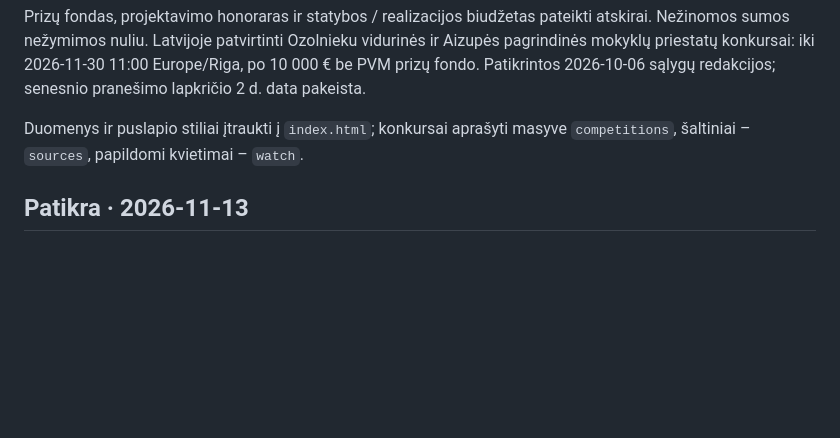
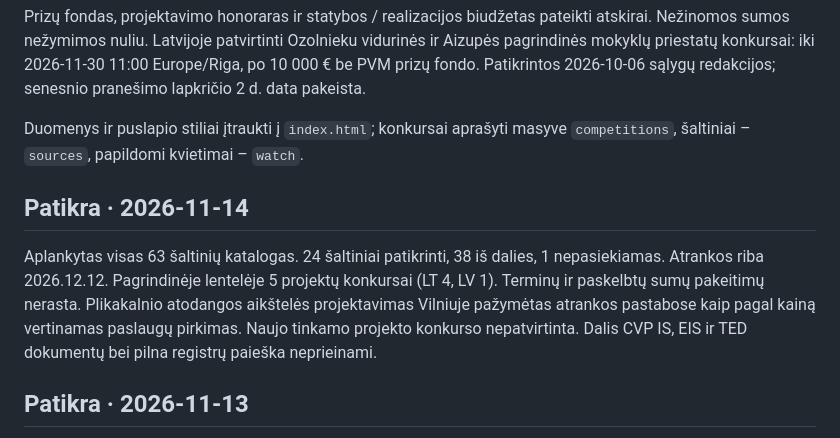
Before and after one commit to mikula8989/architecture-competitions-lt-lv, a Markdown page: README.md, the part around one of its changes. Rendered like a GitHub page; blank space fills up the shorter version.

```diff
--- a/README.md
+++ b/README.md
@@ -25,6 +25,10 @@ Tai momentinė apžvalga, o ne automatiškai atnaujinamas registras. Prie kiekvi
 Prizų fondas, projektavimo honoraras ir statybos / realizacijos biudžetas pateikti atskirai. Nežinomos sumos nežymimos nuliu. Latvijoje patvirtinti Ozolnieku vidurinės ir Aizupės pagrindinės mokyklų priestatų konkursai: iki 2026-11-30 11:00 Europe/Riga, po 10 000 € be PVM prizų fondo. Patikrintos 2026-10-06 sąlygų redakcijos; senesnio pranešimo lapkričio 2 d. data pakeista.
 
 Duomenys ir puslapio stiliai įtraukti į `index.html`; konkursai aprašyti masyve `competitions`, šaltiniai – `sources`, papildomi kvietimai – `watch`.
+
+## Patikra · 2026-11-14
+
+Aplankytas visas 63 šaltinių katalogas. 24 šaltiniai patikrinti, 38 iš dalies, 1 nepasiekiamas. Atrankos riba 2026.12.12. Pagrindinėje lentelėje 5 projektų konkursai (LT 4, LV 1). Terminų ir paskelbtų sumų pakeitimų nerasta. Plikakalnio atodangos aikštelės projektavimas Vilniuje pažymėtas atrankos pastabose kaip pagal kainą vertinamas paslaugų pirkimas. Naujo tinkamo projekto konkurso nepatvirtinta. Dalis CVP IS, EIS ir TED dokumentų bei pilna registrų paieška neprieinami.
 
 ## Patikra · 2026-11-13
 
```
Also changed, not shown: other parts of README.md (+1 -1 lines).
